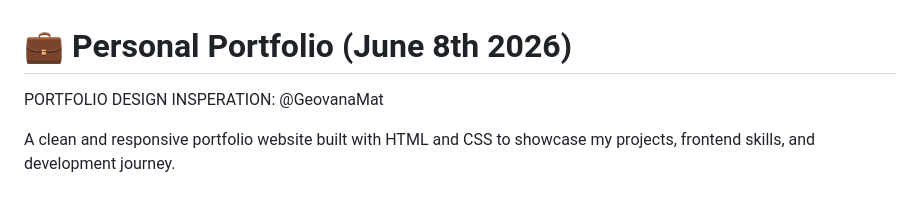
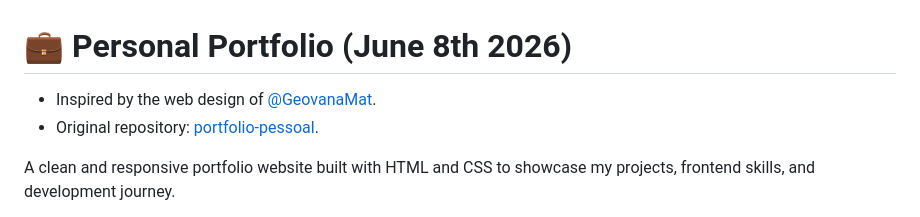
Before and after one commit to davi-sousa-queiroz/personal-portfolio-sample, a Markdown page: README.md, the part around the change. Rendered like a GitHub page.

```diff
--- a/README.md
+++ b/README.md
@@ -1,6 +1,7 @@
 # 💼 Personal Portfolio (June 8th 2026)
 
-PORTFOLIO DESIGN INSPERATION: @GeovanaMat
+* Inspired by the web design of [@GeovanaMat](https://github.com/GeovanaMat).
+* Original repository: [portfolio-pessoal](https://github.com/GeovanaMat/portfolio-pessoal).
 
 A clean and responsive portfolio website built with HTML and CSS to showcase my projects, frontend skills, and development journey.
 
```
